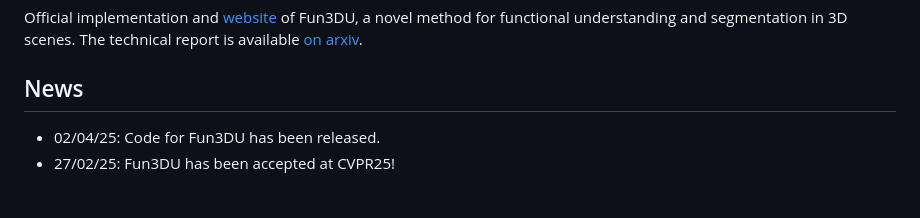
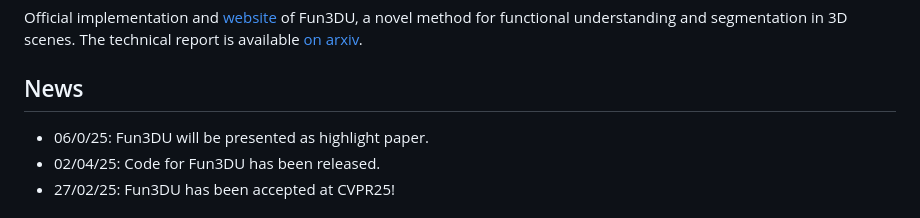
Before and after one commit to tev-fbk/fun3du, a Markdown page: README.md, the part around the change. Rendered like a GitHub page.

```diff
--- a/README.md
+++ b/README.md
@@ -3,6 +3,7 @@ Official implementation and [website](https://tev-fbk.github.io/fun3du/) of Fun3
 The technical report is available [on arxiv](https://arxiv.org/abs/2411.16310).
 
 ## News
+- 06/0/25: Fun3DU will be presented as highlight paper.
 - 02/04/25: Code for Fun3DU has been released.
 - 27/02/25: Fun3DU has been accepted at CVPR25!
 
```
